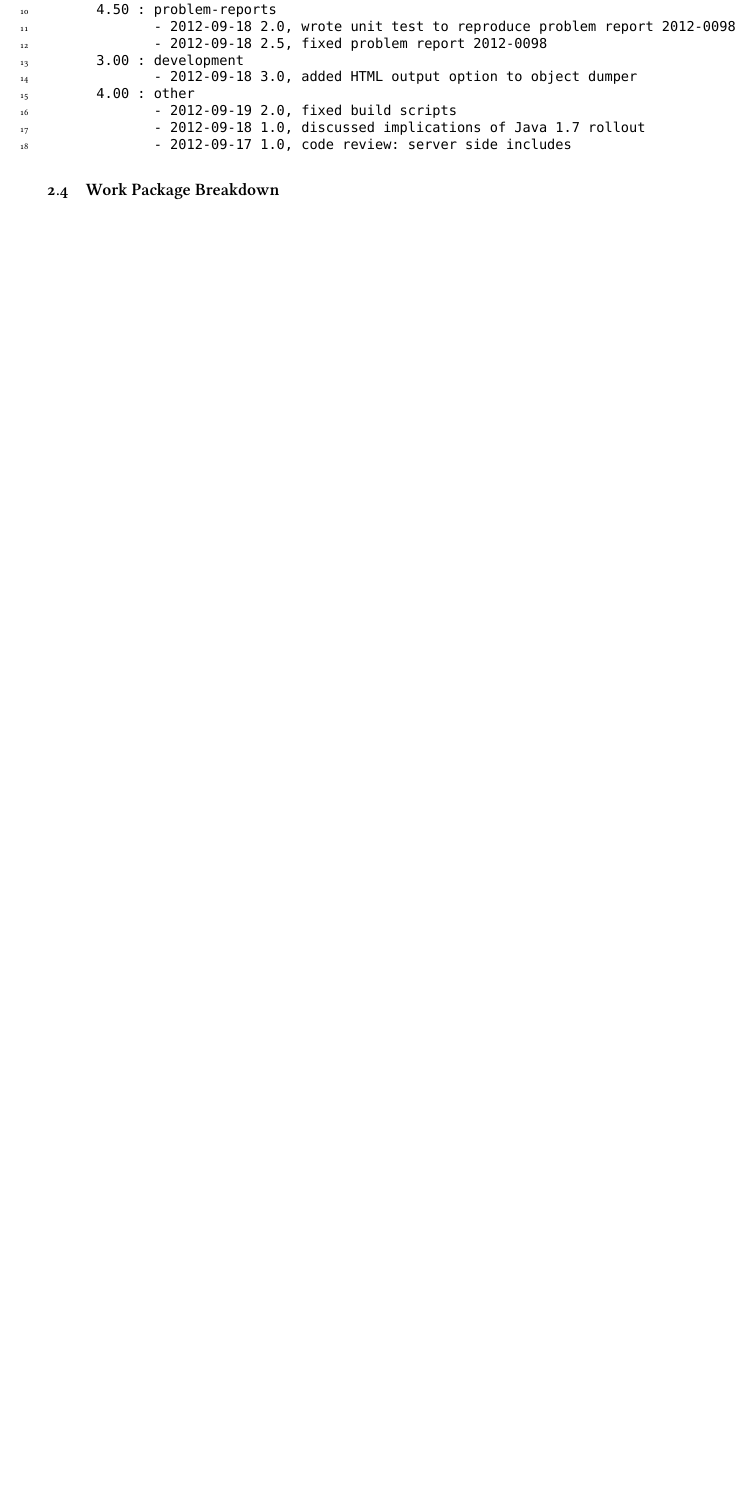
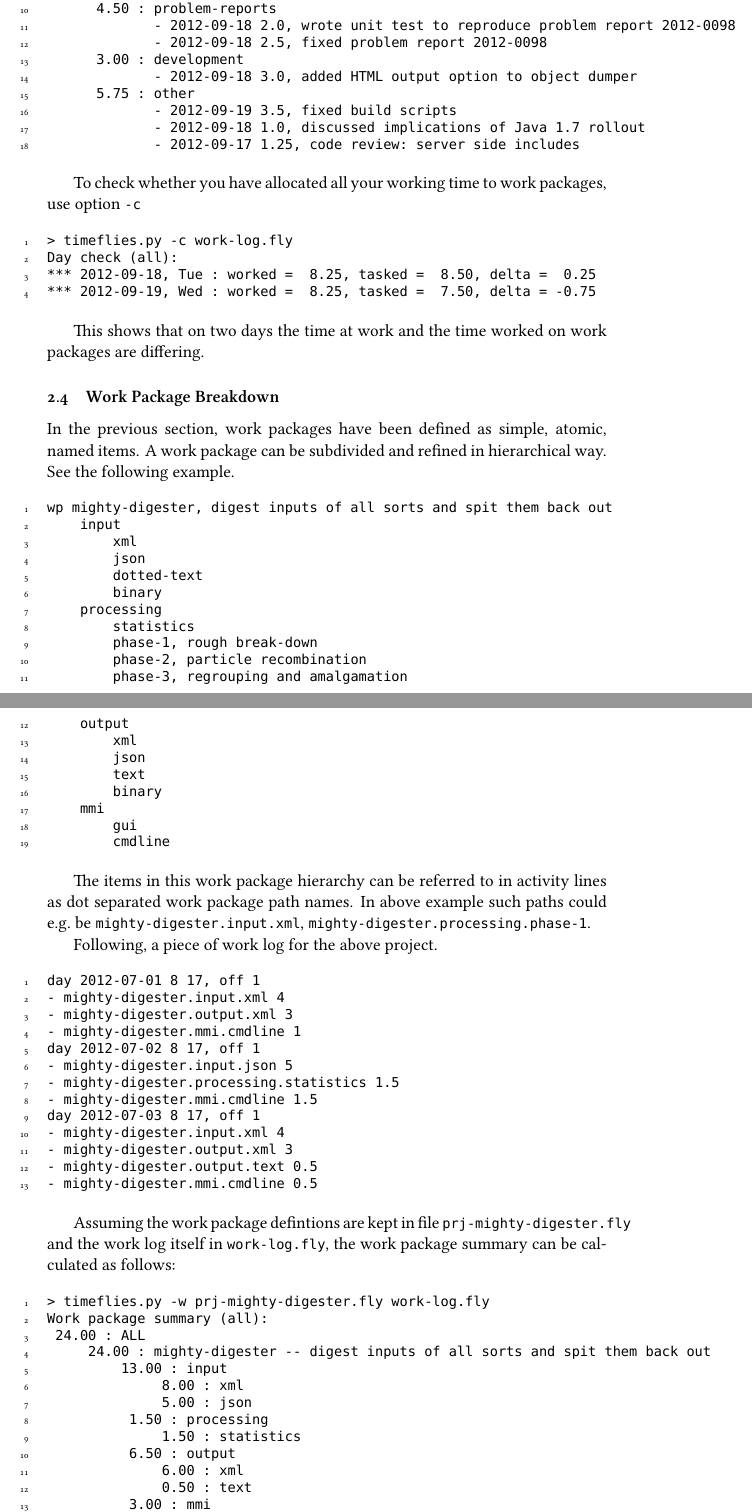
Before and after one commit to 42i/timeflies, a LaTeX document (timeflies/doc/manual.tex): part of page 6 of 6 before the commit and two parts of pages 6 and 7 of 8 after it, the two joined at a grey line, cut so that both start at the same text, the shorter picture padded with empty space. Compiled offline with XeLaTeX.

Commit message:
continued manual

```diff
--- a/timeflies/doc/manual.tex
+++ b/timeflies/doc/manual.tex
@@ -218 +219,0 @@ Work package summary (all):
-             - 2012-09-17 2.0
@@ -219,13 +226,26 @@ Work package summary (all):
+             - 2012-09-17 6.0
       4.50 : problem-reports
              - 2012-09-18 2.0, wrote unit test to reproduce problem report 2012-0098
              - 2012-09-18 2.5, fixed problem report 2012-0098
       3.00 : development
              - 2012-09-18 3.0, added HTML output option to object dumper
-      4.00 : other
-             - 2012-09-19 2.0, fixed build scripts
+      5.75 : other
+             - 2012-09-19 3.5, fixed build scripts
              - 2012-09-18 1.0, discussed implications of Java 1.7 rollout
-             - 2012-09-17 1.0, code review: server side includes
+             - 2012-09-17 1.25, code review: server side includes
 \end{inputfile}
+
+To check whether you have allocated all your working time to work packages, use option \verb:-c:
+
+\begin{inputfile}
+> timeflies.py -c work-log.fly
+Day check (all):
+*** 2012-09-18, Tue : worked =  8.25, tasked =  8.50, delta =  0.25
+*** 2012-09-19, Wed : worked =  8.25, tasked =  7.50, delta = -0.75
+\end{inputfile}
+
+This shows that on two days the time at work and the time worked on work packages are differing.
+
 
 
 %\begin{example}\begin{inputfile}
@@ -242,6 +262,70 @@ Work package summary (all):
 
 \subsection{Work Package Breakdown}
 
+In the previous section, work packages have been defined as simple, atomic, named items. A work package can be subdivided and refined in hierarchical way. See the following example.
+
+\begin{inputfile}
+wp mighty-digester, digest inputs of all sorts and spit them back out
+    input
+        xml
+        json
+        dotted-text
+        binary
+    processing
+        statistics
+        phase-1, rough break-down
+        phase-2, particle recombination
+        phase-3, regrouping and amalgamation
+    output
+        xml
+        json
+        text
+        binary
+    mmi
+        gui
+        cmdline
+\end{inputfile}
+
+The items in this work package hierarchy can be referred to in activity lines as dot separated work package path names. In above example such paths could e.g.\ be \verb:mighty-digester.input.xml:, \verb:mighty-digester.processing.phase-1:.
+
+Following, a piece of work log for the above project.
+
+\begin{inputfile}
+day 2012-07-01 8 17, off 1
+- mighty-digester.input.xml 4
+- mighty-digester.output.xml 3
+- mighty-digester.mmi.cmdline 1
+day 2012-07-02 8 17, off 1
+- mighty-digester.input.json 5
+- mighty-digester.processing.statistics 1.5
+- mighty-digester.mmi.cmdline 1.5
+day 2012-07-03 8 17, off 1
+- mighty-digester.input.xml 4
+- mighty-digester.output.xml 3
+- mighty-digester.output.text 0.5
+- mighty-digester.mmi.cmdline 0.5
+\end{inputfile}
+
+Assuming the work package defintions are kept in file \verb:prj-mighty-digester.fly: and the work log itself in \verb:work-log.fly:, the work package summary can be calculated as follows:
+
+\begin{inputfile}
+> timeflies.py -w prj-mighty-digester.fly work-log.fly
+Work package summary (all):
+ 24.00 : ALL
+     24.00 : mighty-digester -- digest inputs of all sorts and spit them back out
+         13.00 : input
+              8.00 : xml
+              5.00 : json
+          1.50 : processing
+              1.50 : statistics
+          6.50 : output
+              6.00 : xml
+              0.50 : text
+          3.00 : mmi
+              3.00 : cmdline
+\end{inputfile}
+
+
 \subsection{Monitor Project Progress}
 
 \section{Reference}
```
Also changed, not shown: timeflies/doc/manual.tex (44 more changed lines), 2 other files.
